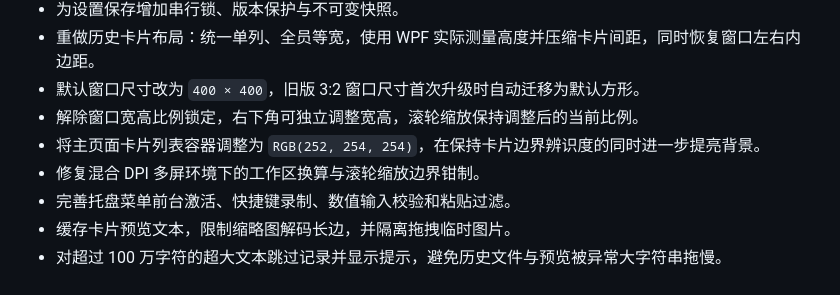
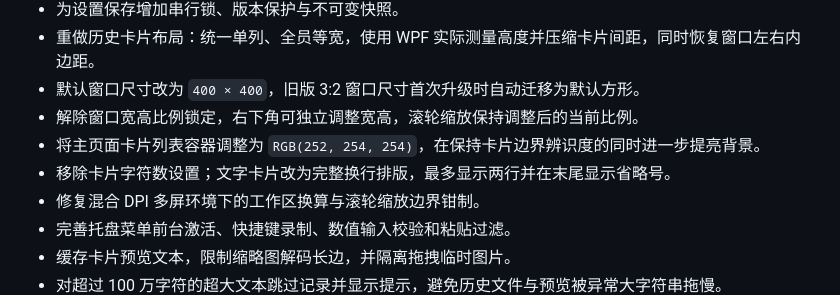
Before and after one commit to echo-jianyu/ClipNest, a Markdown page: CHANGELOG.md, the part around the change. Rendered like a GitHub page.

```diff
--- a/CHANGELOG.md
+++ b/CHANGELOG.md
@@ -12,6 +12,7 @@
 - 默认窗口尺寸改为 `400 × 400`，旧版 3:2 窗口尺寸首次升级时自动迁移为默认方形。
 - 解除窗口宽高比例锁定，右下角可独立调整宽高，滚轮缩放保持调整后的当前比例。
 - 将主页面卡片列表容器调整为 `RGB(252, 254, 254)`，在保持卡片边界辨识度的同时进一步提亮背景。
+- 移除卡片字符数设置；文字卡片改为完整换行排版，最多显示两行并在末尾显示省略号。
 - 修复混合 DPI 多屏环境下的工作区换算与滚轮缩放边界钳制。
 - 完善托盘菜单前台激活、快捷键录制、数值输入校验和粘贴过滤。
 - 缓存卡片预览文本，限制缩略图解码长边，并隔离拖拽临时图片。
```
Also changed, not shown: README.md (+2 -1 lines), docs/clipnest-screenshot.png, 12 other files.
